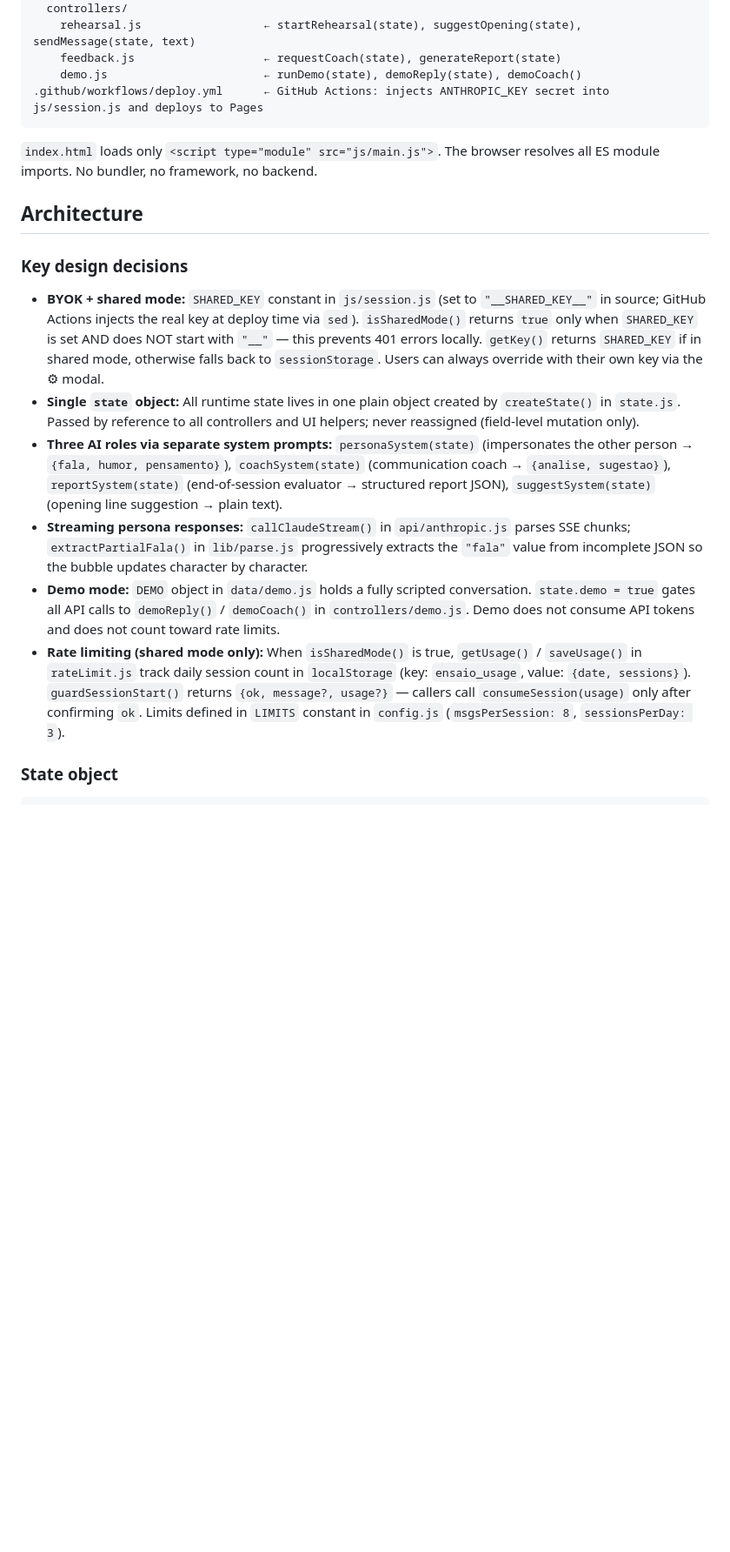
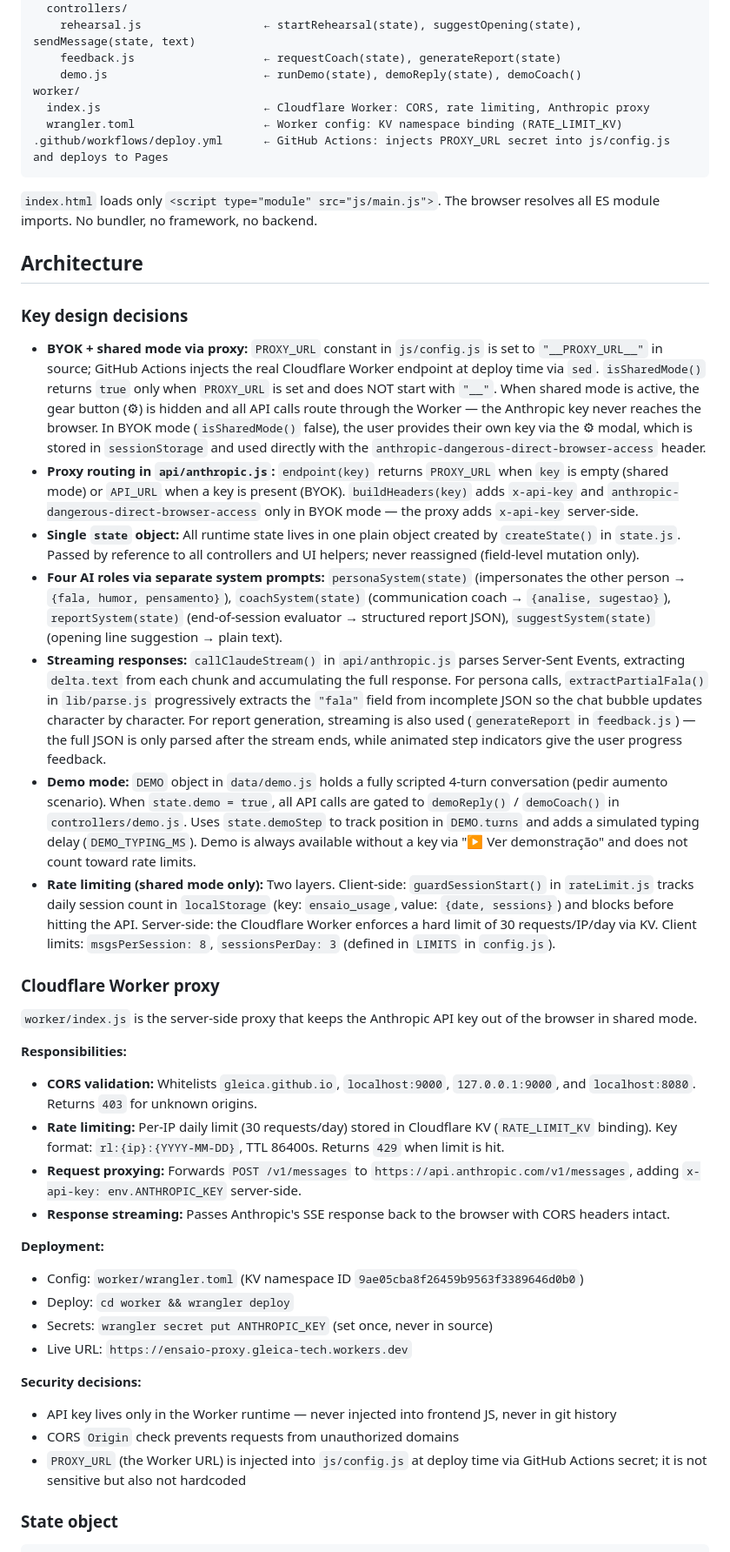
Before and after one commit to Gleica/ensaio, a Markdown page: CLAUDE.md, the part around one of its changes. Shown at 87% size. GitHub-like rendering; blank space fills up the shorter version.

````diff
--- a/CLAUDE.md
+++ b/CLAUDE.md
@@ -50,7 +52,10 @@ js/
     rehearsal.js                  ← startRehearsal(state), suggestOpening(state), sendMessage(state, text)
     feedback.js                   ← requestCoach(state), generateReport(state)
     demo.js                       ← runDemo(state), demoReply(state), demoCoach()
-.github/workflows/deploy.yml      ← GitHub Actions: injects ANTHROPIC_KEY secret into js/session.js and deploys to Pages
+worker/
+  index.js                        ← Cloudflare Worker: CORS, rate limiting, Anthropic proxy
+  wrangler.toml                   ← Worker config: KV namespace binding (RATE_LIMIT_KV)
+.github/workflows/deploy.yml      ← GitHub Actions: injects PROXY_URL secret into js/config.js and deploys to Pages
 ```
 
 `index.html` loads only `<script type="module" src="js/main.js">`. The browser resolves all ES module imports. No bundler, no framework, no backend.
@@ -59,12 +64,34 @@ js/
 
 ### Key design decisions
 
-- **BYOK + shared mode:** `SHARED_KEY` constant in `js/session.js` (set to `"__SHARED_KEY__"` in source; GitHub Actions injects the real key at deploy time via `sed`). `isSharedMode()` returns `true` only when `SHARED_KEY` is set AND does NOT start with `"__"` — this prevents 401 errors locally. `getKey()` returns `SHARED_KEY` if in shared mode, otherwise falls back to `sessionStorage`. Users can always override with their own key via the ⚙︎ modal.
+- **BYOK + shared mode via proxy:** `PROXY_URL` constant in `js/config.js` is set to `"__PROXY_URL__"` in source; GitHub Actions injects the real Cloudflare Worker endpoint at deploy time via `sed`. `isSharedMode()` returns `true` only when `PROXY_URL` is set and does NOT start with `"__"`. When shared mode is active, the gear button (⚙︎) is hidden and all API calls route through the Worker — the Anthropic key never reaches the browser. In BYOK mode (`isSharedMode()` false), the user provides their own key via the ⚙︎ modal, which is stored in `sessionStorage` and used directly with the `anthropic-dangerous-direct-browser-access` header.
+- **Proxy routing in `api/anthropic.js`:** `endpoint(key)` returns `PROXY_URL` when `key` is empty (shared mode) or `API_URL` when a key is present (BYOK). `buildHeaders(key)` adds `x-api-key` and `anthropic-dangerous-direct-browser-access` only in BYOK mode — the proxy adds `x-api-key` server-side.
 - **Single `state` object:** All runtime state lives in one plain object created by `createState()` in `state.js`. Passed by reference to all controllers and UI helpers; never reassigned (field-level mutation only).
-- **Three AI roles via separate system prompts:** `personaSystem(state)` (impersonates the other person → `{fala, humor, pensamento}`), `coachSystem(state)` (communication coach → `{analise, sugestao}`), `reportSystem(state)` (end-of-session evaluator → structured report JSON), `suggestSystem(state)` (opening line suggestion → plain text).
-- **Streaming persona responses:** `callClaudeStream()` in `api/anthropic.js` parses SSE chunks; `extractPartialFala()` in `lib/parse.js` progressively extracts the `"fala"` value from incomplete JSON so the bubble updates character by character.
-- **Demo mode:** `DEMO` object in `data/demo.js` holds a fully scripted conversation. `state.demo = true` gates all API calls to `demoReply()` / `demoCoach()` in `controllers/demo.js`. Demo does not consume API tokens and does not count toward rate limits.
-- **Rate limiting (shared mode only):** When `isSharedMode()` is true, `getUsage()` / `saveUsage()` in `rateLimit.js` track daily session count in `localStorage` (key: `ensaio_usage`, value: `{date, sessions}`). `guardSessionStart()` returns `{ok, message?, usage?}` — callers call `consumeSession(usage)` only after confirming `ok`. Limits defined in `LIMITS` constant in `config.js` (`msgsPerSession: 8`, `sessionsPerDay: 3`).
+- **Four AI roles via separate system prompts:** `personaSystem(state)` (impersonates the other person → `{fala, humor, pensamento}`), `coachSystem(state)` (communication coach → `{analise, sugestao}`), `reportSystem(state)` (end-of-session evaluator → structured report JSON), `suggestSystem(state)` (opening line suggestion → plain text).
+- **Streaming responses:** `callClaudeStream()` in `api/anthropic.js` parses Server-Sent Events, extracting `delta.text` from each chunk and accumulating the full response. For persona calls, `extractPartialFala()` in `lib/parse.js` progressively extracts the `"fala"` field from incomplete JSON so the chat bubble updates character by character. For report generation, streaming is also used (`generateReport` in `feedback.js`) — the full JSON is only parsed after the stream ends, while animated step indicators give the user progress feedback.
+- **Demo mode:** `DEMO` object in `data/demo.js` holds a fully scripted 4-turn conversation (pedir aumento scenario). When `state.demo = true`, all API calls are gated to `demoReply()` / `demoCoach()` in `controllers/demo.js`. Uses `state.demoStep` to track position in `DEMO.turns` and adds a simulated typing delay (`DEMO_TYPING_MS`). Demo is always available without a key via "▶ Ver demonstração" and does not count toward rate limits.
+- **Rate limiting (shared mode only):** Two layers. Client-side: `guardSessionStart()` in `rateLimit.js` tracks daily session count in `localStorage` (key: `ensaio_usage`, value: `{date, sessions}`) and blocks before hitting the API. Server-side: the Cloudflare Worker enforces a hard limit of 30 requests/IP/day via KV. Client limits: `msgsPerSession: 8`, `sessionsPerDay: 3` (defined in `LIMITS` in `config.js`).
+
+### Cloudflare Worker proxy
+
+`worker/index.js` is the server-side proxy that keeps the Anthropic API key out of the browser in shared mode.
+
+**Responsibilities:**
+- **CORS validation:** Whitelists `gleica.github.io`, `localhost:9000`, `127.0.0.1:9000`, and `localhost:8080`. Returns `403` for unknown origins.
+- **Rate limiting:** Per-IP daily limit (30 requests/day) stored in Cloudflare KV (`RATE_LIMIT_KV` binding). Key format: `rl:{ip}:{YYYY-MM-DD}`, TTL 86400s. Returns `429` when limit is hit.
+- **Request proxying:** Forwards `POST /v1/messages` to `https://api.anthropic.com/v1/messages`, adding `x-api-key: env.ANTHROPIC_KEY` server-side.
+- **Response streaming:** Passes Anthropic's SSE response back to the browser with CORS headers intact.
+
+**Deployment:**
+- Config: `worker/wrangler.toml` (KV namespace ID `9ae05cba8f26459b9563f3389646d0b0`)
+- Deploy: `cd worker && wrangler deploy`
+- Secrets: `wrangler secret put ANTHROPIC_KEY` (set once, never in source)
+- Live URL: `https://ensaio-proxy.gleica-tech.workers.dev`
+
+**Security decisions:**
+- API key lives only in the Worker runtime — never injected into frontend JS, never in git history
+- CORS `Origin` check prevents requests from unauthorized domains
+- `PROXY_URL` (the Worker URL) is injected into `js/config.js` at deploy time via GitHub Actions secret; it is not sensitive but also not hardcoded
 
 ### State object
 
````
Also changed, not shown: other parts of CLAUDE.md (+17 -12 lines), README.md (+3 -2 lines).
